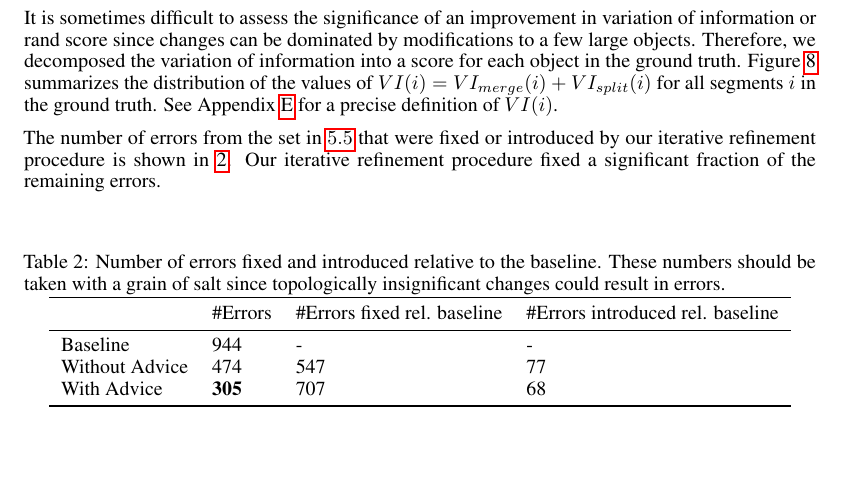
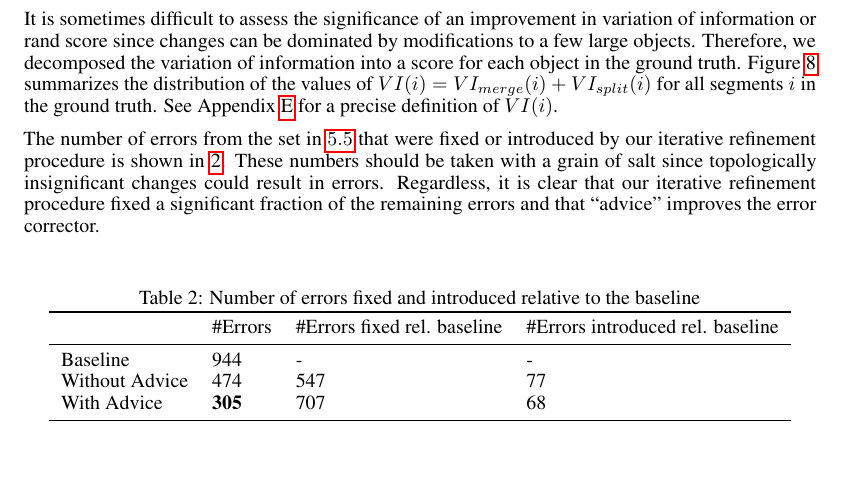
Before and after one commit to seung-lab/yacn, a LaTeX paper (paper/text.tex): part of page 7 of 13, cut so that both start at the same text. Compiled offline with pdfLaTeX.

Commit message:
small update to #errors table

```diff
--- a/paper/text.tex
+++ b/paper/text.tex
@@ -242,7 +242,7 @@ In order to demonstrate the importance of error detection in error correction, r
 
 It is sometimes difficult to assess the significance of an improvement in variation of information or rand score since changes can be dominated by modifications to a few large objects. Therefore, we decomposed the variation of information into a score for each object in the ground truth. Figure \ref{fig:decomp_vi_scores} summarizes the distribution of the values of $VI(i)=VI_{merge}(i)+VI_{split}(i)$ for all segments $i$ in the ground truth. See Appendix \ref{appendix:vi} for a precise definition of $VI(i)$.
 
-The number of errors from the set in $\ref{sec:detection_results}$ that were fixed or introduced by our iterative refinement procedure is shown in \ref{table:errors_fixed}.  Our iterative refinement procedure fixed a significant fraction of the remaining errors.
+The number of errors from the set in $\ref{sec:detection_results}$ that were fixed or introduced by our iterative refinement procedure is shown in \ref{table:errors_fixed}. These numbers should be taken with a grain of salt since topologically insignificant changes could result in errors. Regardless, it is clear that our iterative refinement procedure fixed a significant fraction of the remaining errors and that ``advice'' improves the error corrector.
 
 \begin{figure}
 \begin{center}
@@ -253,7 +253,7 @@ The number of errors from the set in $\ref{sec:detection_results}$ that were fix
 \end{figure}
 
 \begin{table}[h]
-  \caption{Number of errors fixed and introduced relative to the baseline. These numbers should be taken with a grain of salt since topologically insignificant changes could result in errors.}
+  \caption{Number of errors fixed and introduced relative to the baseline}
   \label{table:errors_fixed}
   \centering
   \begin{tabular}{llll}
```
Also changed, not shown: paper/text.pdf.
